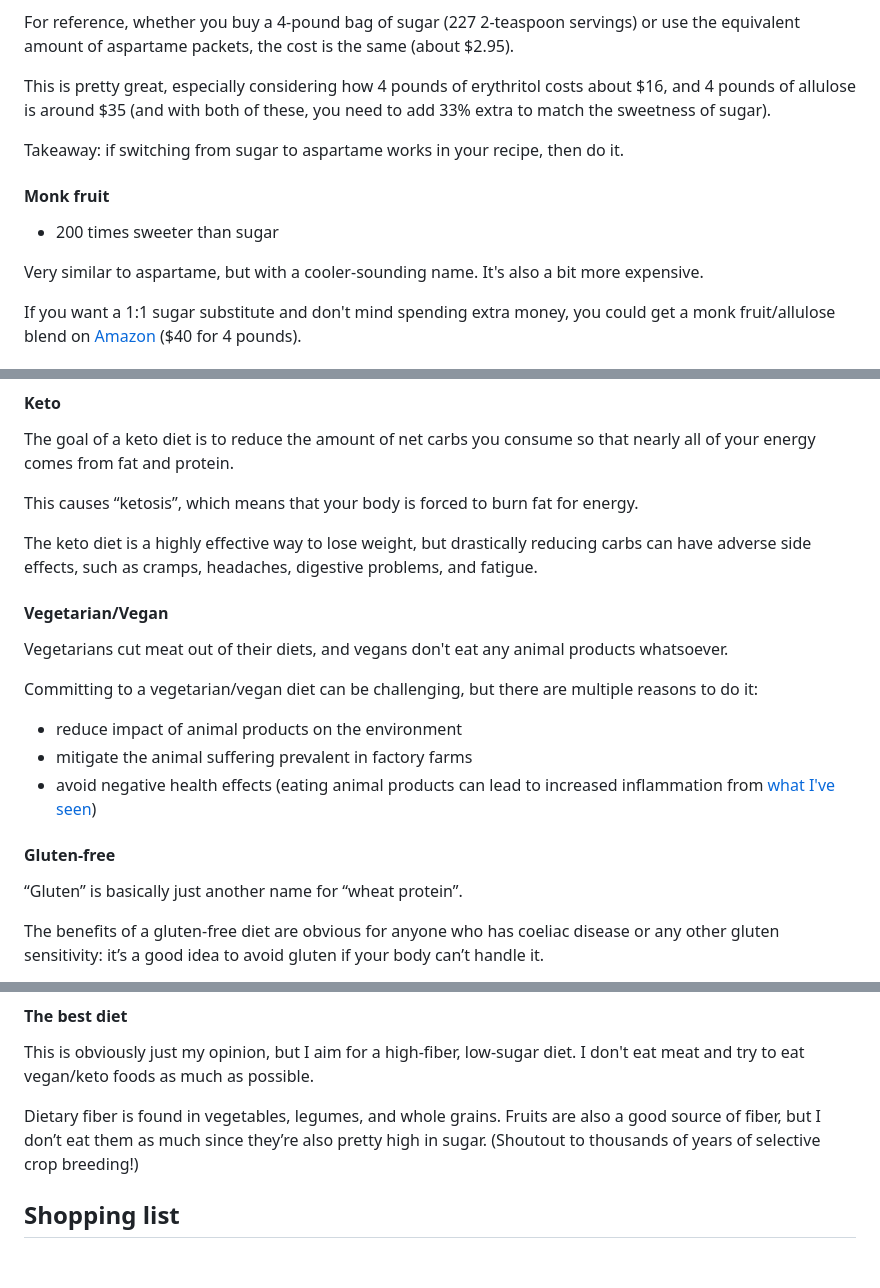
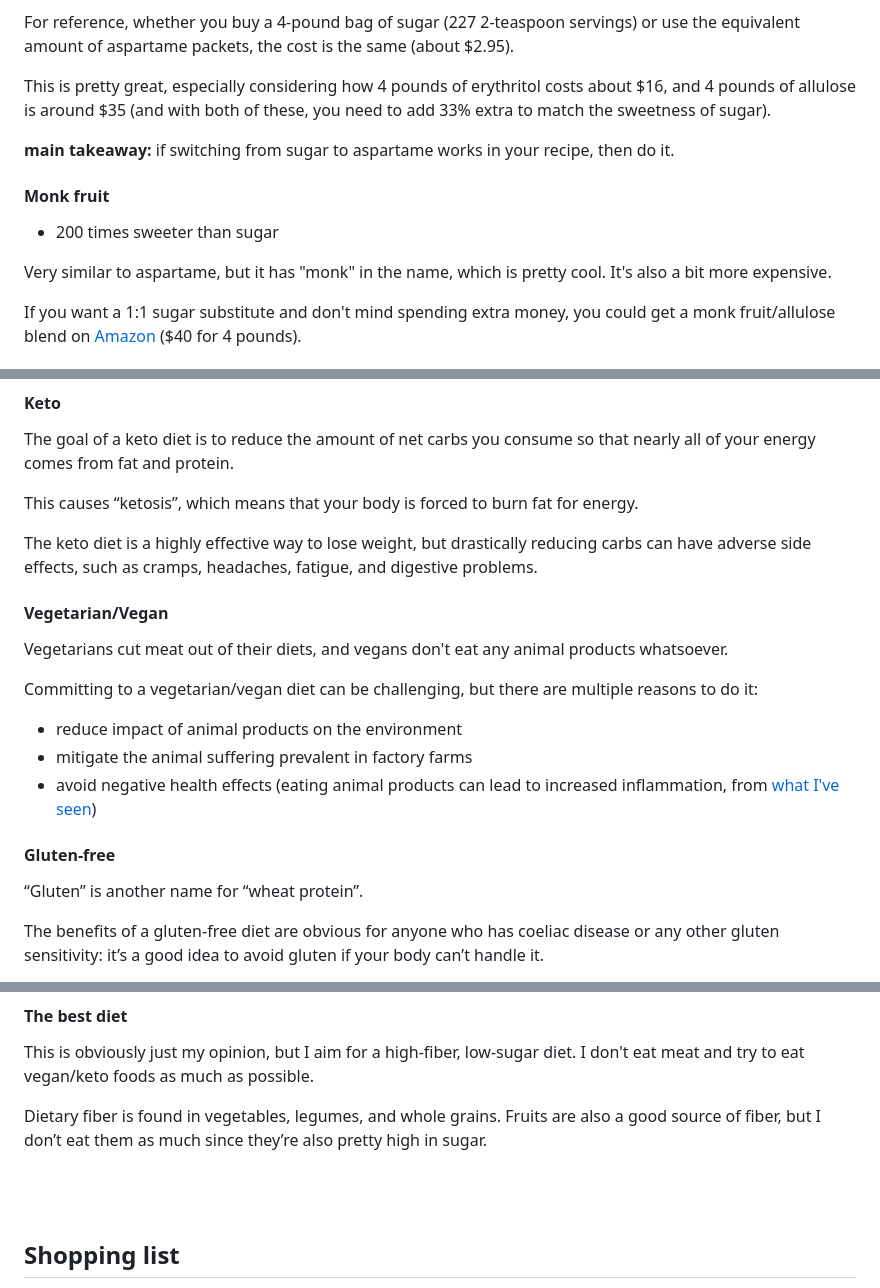
Before and after one commit to nate-thegrate/vegan-chef, a Markdown page: README.md, 3 parts joined by grey strips. GitHub-like rendering; blank space fills up the shorter version.

```diff
--- a/README.md
+++ b/README.md
@@ -55,12 +55,12 @@ For reference, whether you buy a 4-pound bag of sugar (227 2-teaspoon servings)
 
 This is pretty great, especially considering how 4 pounds of erythritol costs about $16, and 4 pounds of allulose is around $35 (and with both of these, you need to add 33% extra to match the sweetness of sugar).
 
-Takeaway: if switching from sugar to aspartame works in your recipe, then do it.
+**main takeaway:** if switching from sugar to aspartame works in your recipe, then do it.
 
 #### Monk fruit
 - 200 times sweeter than sugar
 
-Very similar to aspartame, but with a cooler-sounding name. It's also a bit more expensive.
+Very similar to aspartame, but it has "monk" in the name, which is pretty cool. It's also a bit more expensive.
 
 If you want a 1:1 sugar substitute and don't mind spending extra money, you could get a monk fruit/allulose blend on [Amazon](https://www.amazon.com/dp/B09B8P1MY9) ($40 for 4 pounds).
 
@@ -144,7 +146,7 @@ The goal of a keto diet is to reduce the amount of net carbs you consume so that
 
 This causes “ketosis”, which means that your body is forced to burn fat for energy.
 
-The keto diet is a highly effective way to lose weight, but drastically reducing carbs can have adverse side effects, such as cramps, headaches, digestive problems, and fatigue.
+The keto diet is a highly effective way to lose weight, but drastically reducing carbs can have adverse side effects, such as cramps, headaches, fatigue, and digestive problems.
 
 #### Vegetarian/Vegan
 Vegetarians cut meat out of their diets, and vegans don't eat any animal products whatsoever.
@@ -152,10 +154,10 @@ Vegetarians cut meat out of their diets, and vegans don't eat any animal product
 Committing to a vegetarian/vegan diet can be challenging, but there are multiple reasons to do it:
 - reduce impact of animal products on the environment
 - mitigate the animal suffering prevalent in factory farms
-- avoid negative health effects (eating animal products can lead to increased inflammation from [what I've seen](https://www.google.com/search?q=animal+products+inflammation))
+- avoid negative health effects (eating animal products can lead to increased inflammation, from [what I've seen](https://www.google.com/search?q=animal+products+inflammation))
 
 #### Gluten-free
-“Gluten” is basically just another name for “wheat protein”.
+“Gluten” is another name for “wheat protein”.
 
 The benefits of a gluten-free diet are obvious for anyone who has coeliac disease or any other gluten sensitivity: it’s a good idea to avoid gluten if your body can’t handle it.
 
@@ -171,7 +173,9 @@ This makes gluten-free a great option for healthy eating. But there’s a caveat
 #### The best diet
 This is obviously just my opinion, but I aim for a high-fiber, low-sugar diet. I don't eat meat and try to eat vegan/keto foods as much as possible.
 
-Dietary fiber is found in vegetables, legumes, and whole grains. Fruits are also a good source of fiber, but I don’t eat them as much since they’re also pretty high in sugar. (Shoutout to thousands of years of selective crop breeding!)
+Dietary fiber is found in vegetables, legumes, and whole grains. Fruits are also a good source of fiber, but I don’t eat them as much since they’re also pretty high in sugar.
+
+<br><br>
 
 ## Shopping list
 Some of my recipe ingredients are not very common, so here's a brief overview (including how I feel about each ingredient and where to get it)
```
Also changed, not shown: other parts of README.md (+13 -10 lines).
